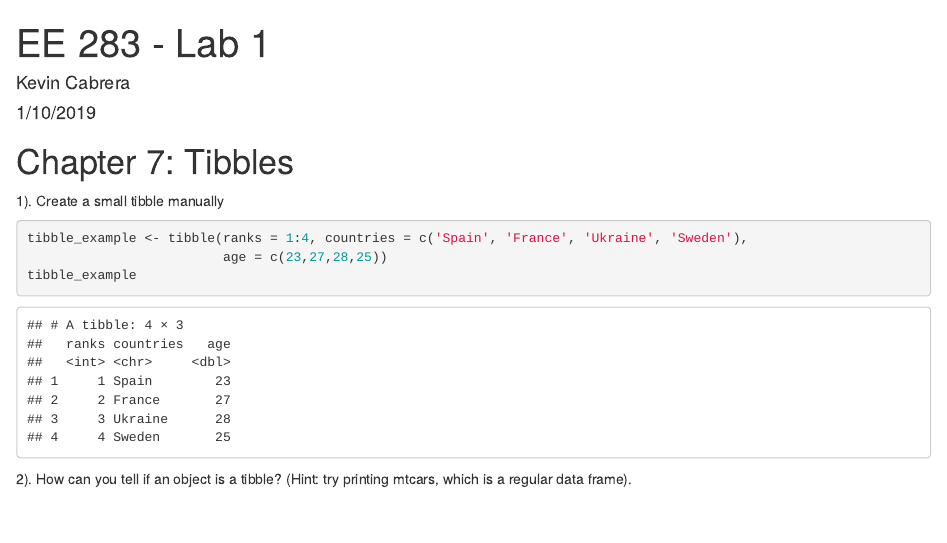
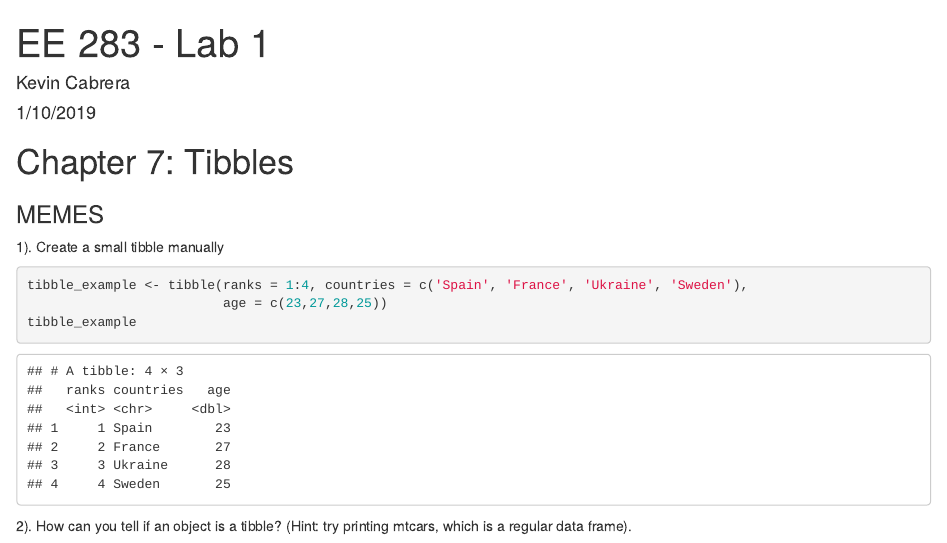
Before and after one commit to kcabrer2/Test1, an R Markdown document (EE283_Lab1.Rmd): the page in a window 1100 px wide, from its top. Rendered offline with R 4.5, knitr and Pandoc, with nearby package versions; code that draws random numbers runs with fixed seeds of ours; common packages that the code uses without loading them are loaded.

Commit message:
Added MEMES
Added some good memes to my code

````diff
--- a/EE283_Lab1.Rmd
+++ b/EE283_Lab1.Rmd
@@ -6,6 +6,7 @@ output: html_document
 ---
 
 # Chapter 7: Tibbles
+### MEMES
 1). Create a small tibble manually
 ```{r}
 tibble_example <- tibble(ranks = 1:4, countries = c('Spain', 'France', 'Ukraine', 'Sweden'),
````
